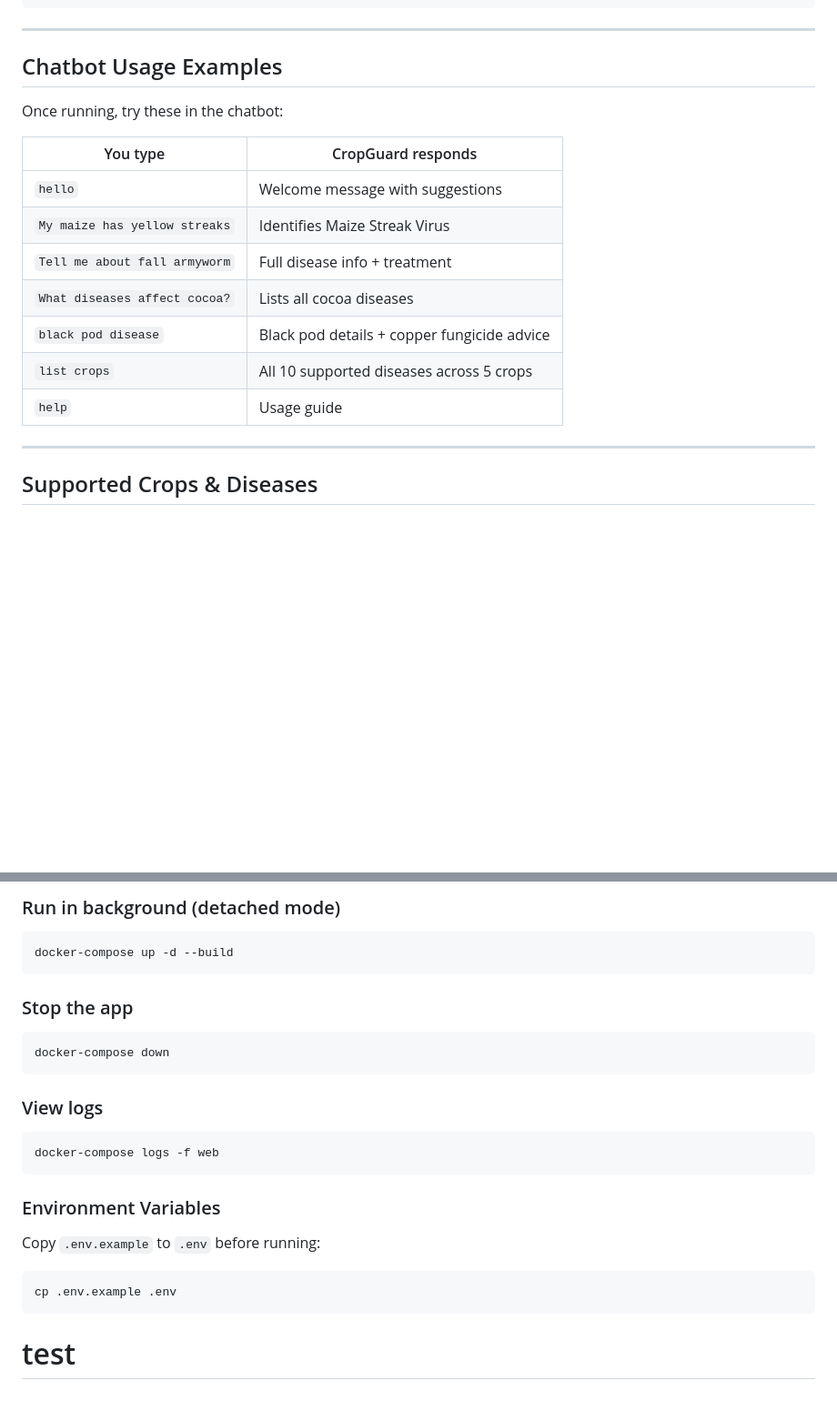
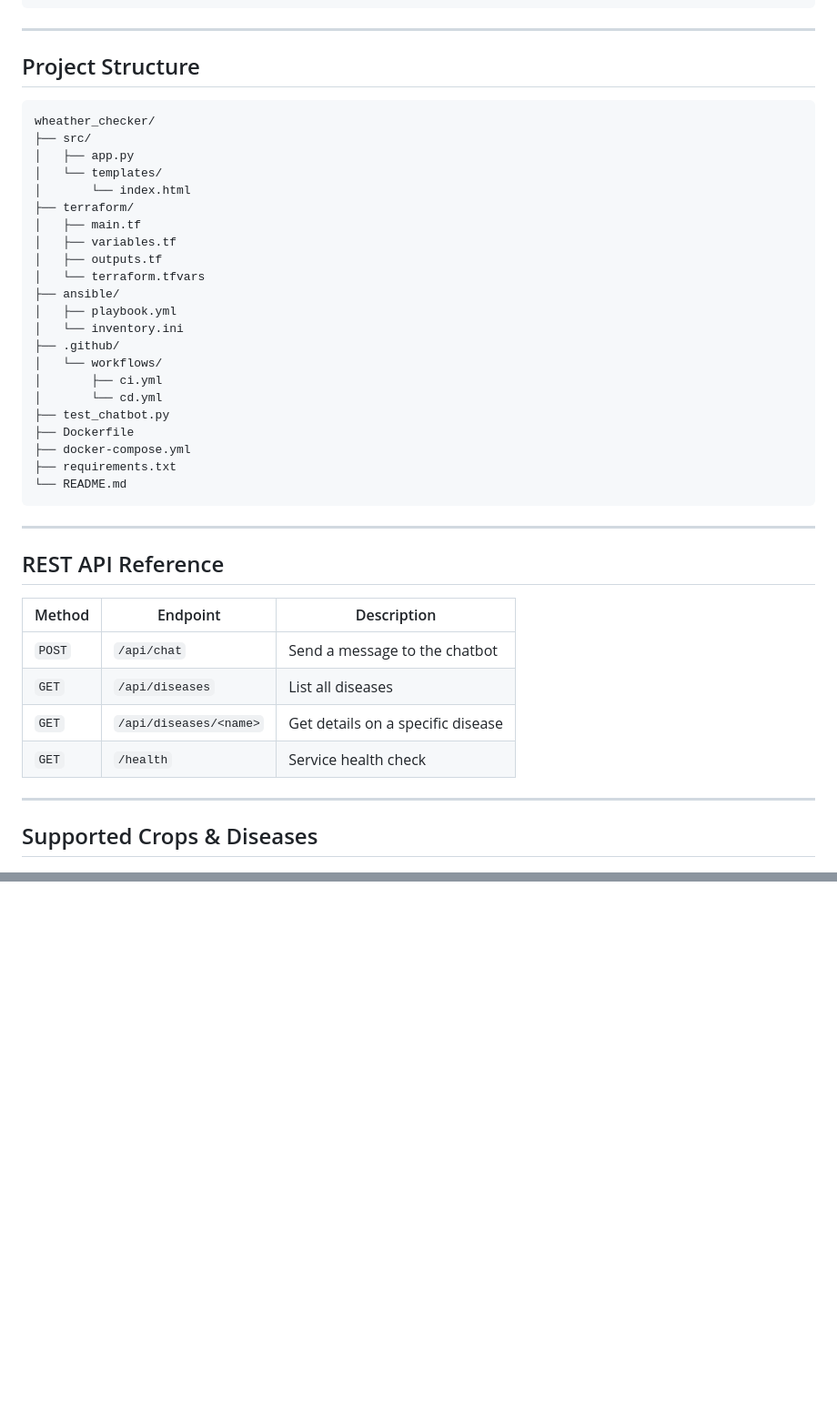
Before and after one commit to maabu025/wheather_checker, a Markdown page: README.md, 2 parts joined by grey strips. Shown at 91% size. Rendered like a GitHub page; blank space fills up the shorter version.

````diff
--- a/README.md
+++ b/README.md
@@ -100,19 +133,42 @@ pytest tests/ -v
 
 ---
 
-##  Chatbot Usage Examples
+##  Project Structure
+```
+wheather_checker/
+├── src/
+│   ├── app.py
+│   └── templates/
+│       └── index.html
+├── terraform/
+│   ├── main.tf
+│   ├── variables.tf
+│   ├── outputs.tf
+│   └── terraform.tfvars
+├── ansible/
+│   ├── playbook.yml
+│   └── inventory.ini
+├── .github/
+│   └── workflows/
+│       ├── ci.yml
+│       └── cd.yml
+├── test_chatbot.py
+├── Dockerfile
+├── docker-compose.yml
+├── requirements.txt
+└── README.md
+```
 
-Once running, try these in the chatbot:
+---
 
-| You type | CropGuard responds |
-|----------|--------------------|
-| `hello` | Welcome message with suggestions |
-| `My maize has yellow streaks` | Identifies Maize Streak Virus |
-| `Tell me about fall armyworm` | Full disease info + treatment |
-| `What diseases affect cocoa?` | Lists all cocoa diseases |
-| `black pod disease` | Black pod details + copper fungicide advice |
-| `list crops` | All 10 supported diseases across 5 crops |
-| `help` | Usage guide |
+##  REST API Reference
+
+| Method | Endpoint | Description |
+|--------|----------|-------------|
+| `POST` | `/api/chat` | Send a message to the chatbot |
+| `GET` | `/api/diseases` | List all diseases |
+| `GET` | `/api/diseases/<name>` | Get details on a specific disease |
+| `GET` | `/health` | Service health check |
 
 ---
 
@@ -207,21 +204,0 @@ http://localhost:5000
-### Run in background (detached mode)
-```bash
-docker-compose up -d --build
-```
-
-### Stop the app
-```bash
-docker-compose down
-```
-
-### View logs
-```bash
-docker-compose logs -f web
-```
-
-### Environment Variables
-Copy `.env.example` to `.env` before running:
-```bash
-cp .env.example .env
-```
-# test
````
Also changed, not shown: other parts of README.md (+72 -97 lines).
